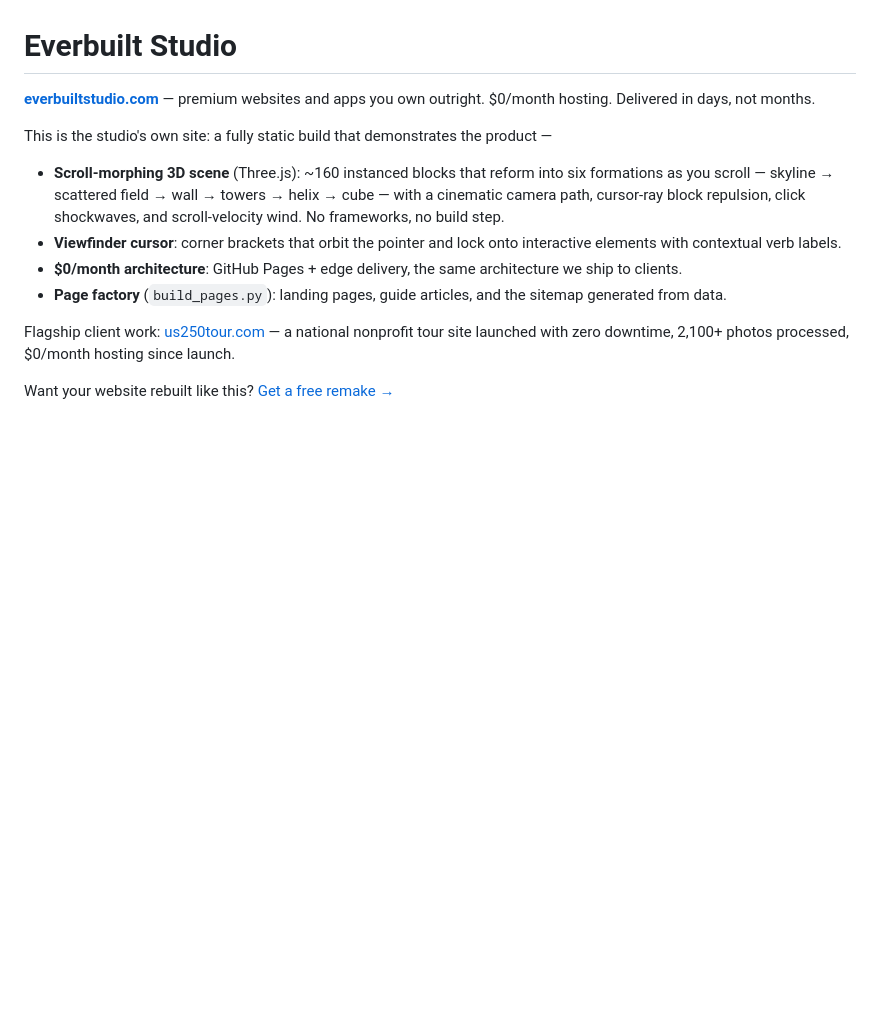
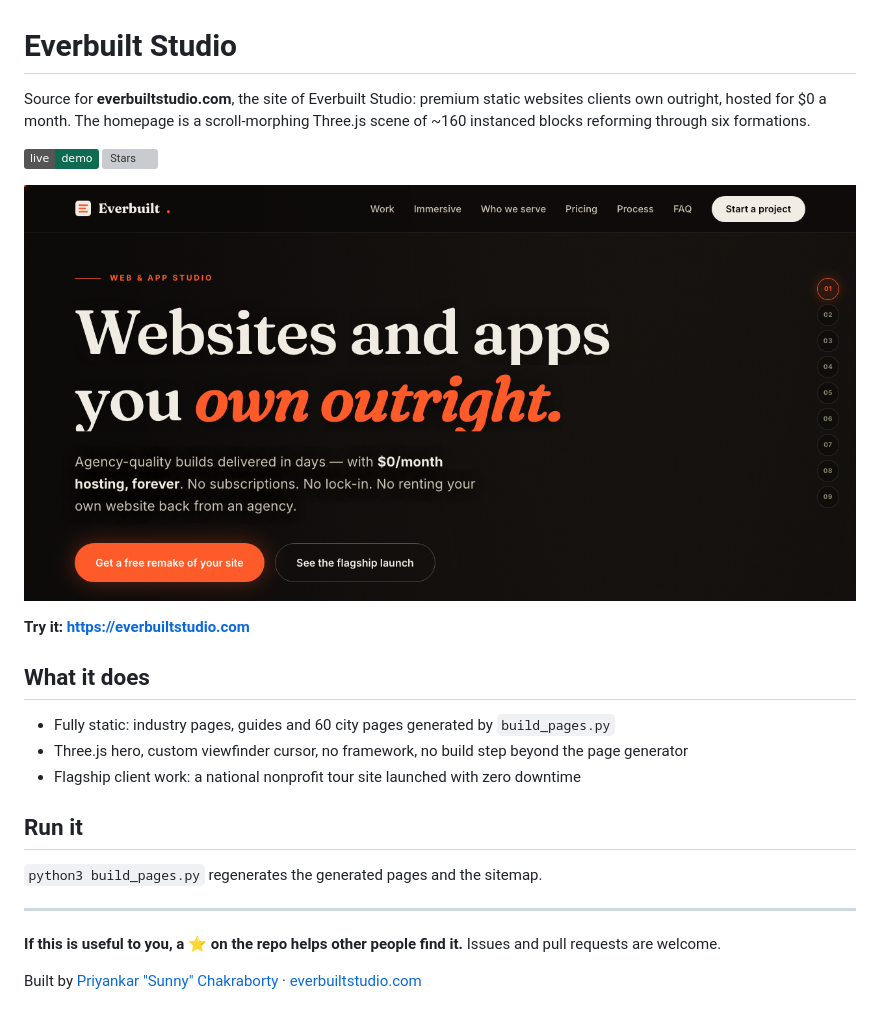
Before and after one commit to suncal/everbuilt, a Markdown page: README.md, the part around the change. GitHub-like rendering; pictures changed too: docs/hero.png (added); badges without logos; blank space fills up the shorter version; grey boxes are pictures that could not be loaded.

Commit message:
README, license and project metadata for discoverability

```diff
--- a/README.md
+++ b/README.md
@@ -1,14 +1,25 @@
 # Everbuilt Studio
 
-**[everbuiltstudio.com](https://everbuiltstudio.com)** — premium websites and apps you own outright. $0/month hosting. Delivered in days, not months.
+Source for **everbuiltstudio.com**, the site of Everbuilt Studio: premium static websites clients own outright, hosted for $0 a month. The homepage is a scroll-morphing Three.js scene of ~160 instanced blocks reforming through six formations.
 
-This is the studio's own site: a fully static build that demonstrates the product —
+[![Live demo](https://img.shields.io/badge/live-demo-0E6B52)](https://everbuiltstudio.com) [![Stars](https://img.shields.io/github/stars/suncal/everbuilt?style=social)](https://github.com/suncal/everbuilt/stargazers)
 
-- **Scroll-morphing 3D scene** (Three.js): ~160 instanced blocks that reform into six formations as you scroll — skyline → scattered field → wall → towers → helix → cube — with a cinematic camera path, cursor-ray block repulsion, click shockwaves, and scroll-velocity wind. No frameworks, no build step.
-- **Viewfinder cursor**: corner brackets that orbit the pointer and lock onto interactive elements with contextual verb labels.
-- **$0/month architecture**: GitHub Pages + edge delivery, the same architecture we ship to clients.
-- **Page factory** (`build_pages.py`): landing pages, guide articles, and the sitemap generated from data.
+![screenshot](docs/hero.png)
 
-Flagship client work: [us250tour.com](https://www.us250tour.com) — a national nonprofit tour site launched with zero downtime, 2,100+ photos processed, $0/month hosting since launch.
+**Try it: https://everbuiltstudio.com**
 
-Want your website rebuilt like this? [Get a free remake →](https://everbuiltstudio.com/#contact)
+## What it does
+
+- Fully static: industry pages, guides and 60 city pages generated by `build_pages.py`
+- Three.js hero, custom viewfinder cursor, no framework, no build step beyond the page generator
+- Flagship client work: a national nonprofit tour site launched with zero downtime
+
+## Run it
+
+`python3 build_pages.py` regenerates the generated pages and the sitemap.
+
+---
+
+**If this is useful to you, a ⭐ on the repo helps other people find it.** Issues and pull requests are welcome.
+
+Built by [Priyankar "Sunny" Chakraborty](https://github.com/suncal) · [everbuiltstudio.com](https://everbuiltstudio.com)
```
